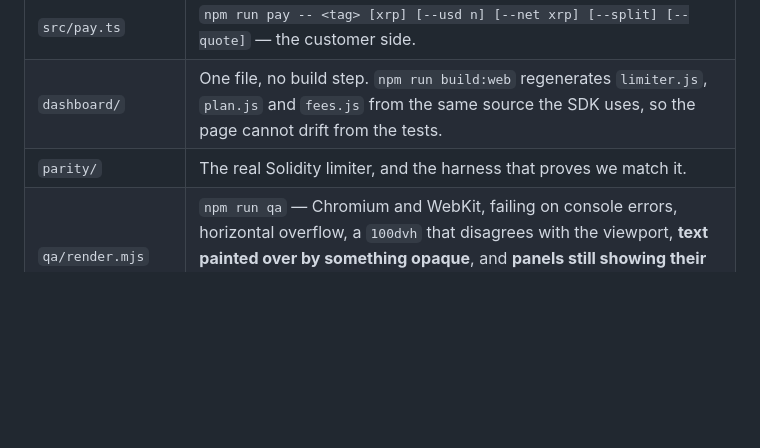
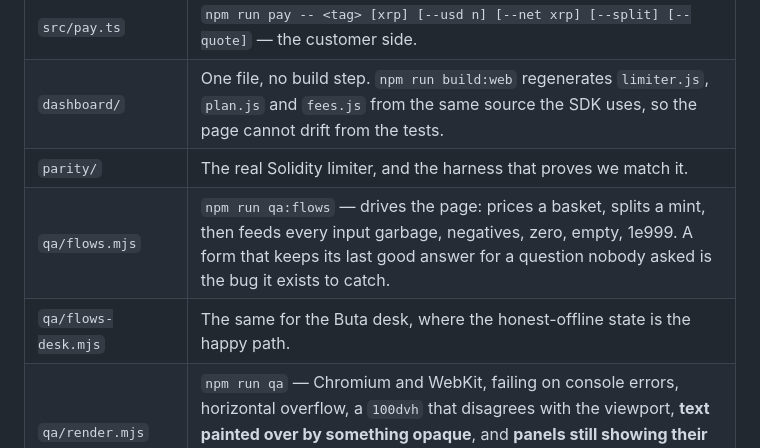
Before and after one commit to PugarHuda/undelayed, a Markdown page: README.md, the part around the change. Drawn GitHub-style; blank space fills up the shorter version.

Commit message:
Document the flow checks alongside the render ones
Co-Authored-By: Claude Opus 5 (1M context) <noreply@anthropic.com>

```diff
--- a/README.md
+++ b/README.md
@@ -136,6 +136,8 @@ entirely. `NOTES.md` traces every one of these to the verified on-chain source.
 | `src/pay.ts` | `npm run pay -- <tag> [xrp] [--usd n] [--net xrp] [--split] [--quote]` — the customer side. |
 | `dashboard/` | One file, no build step. `npm run build:web` regenerates `limiter.js`, `plan.js` and `fees.js` from the same source the SDK uses, so the page cannot drift from the tests. |
 | `parity/` | The real Solidity limiter, and the harness that proves we match it. |
+| `qa/flows.mjs` | `npm run qa:flows` — drives the page: prices a basket, splits a mint, then feeds every input garbage, negatives, zero, empty, 1e999. A form that keeps its last good answer for a question nobody asked is the bug it exists to catch. |
+| `qa/flows-desk.mjs` | The same for the Buta desk, where the honest-offline state is the happy path. |
 | `qa/render.mjs` | `npm run qa` — Chromium and WebKit, failing on console errors, horizontal overflow, a `100dvh` that disagrees with the viewport, **text painted over by something opaque**, and **panels still showing their loading text**. It runs a deliberately broken fixture first and fails if that page comes back clean. |
 
 ## Running the executor
```
